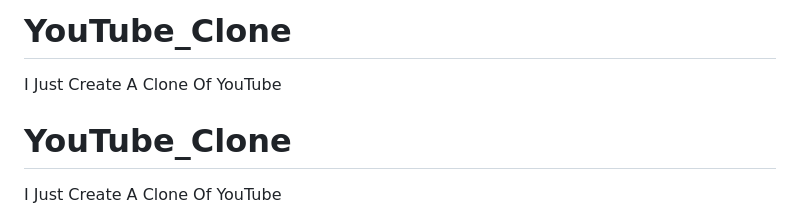
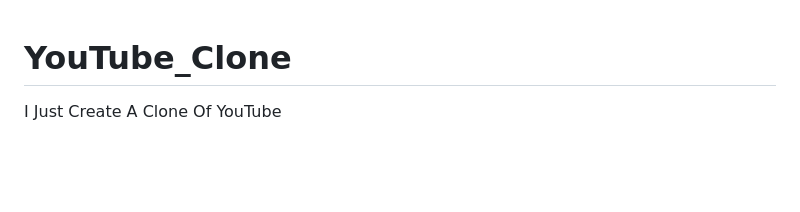
Before and after one commit to elonerajeev/YouTube_Clone, a Markdown page: README.md, the part around the change. Rendered like a GitHub page; blank space fills up the shorter version.

````diff
--- a/README.md
+++ b/README.md
@@ -1,6 +1,3 @@
-# YouTube_Clone
-I Just Create A Clone Of YouTube
-
 # YouTube_Clone
 I Just Create A Clone Of YouTube
  ```
````
